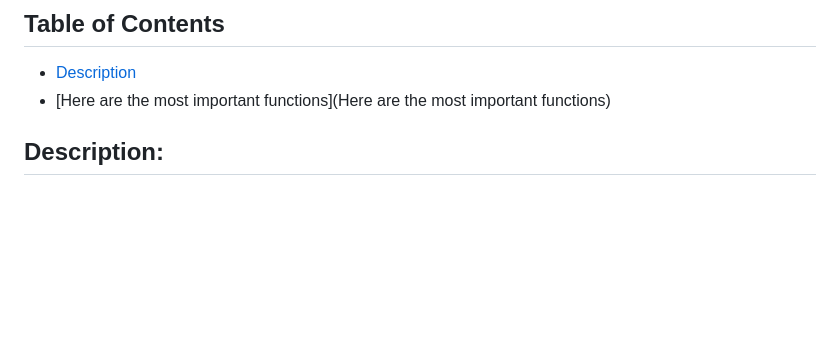
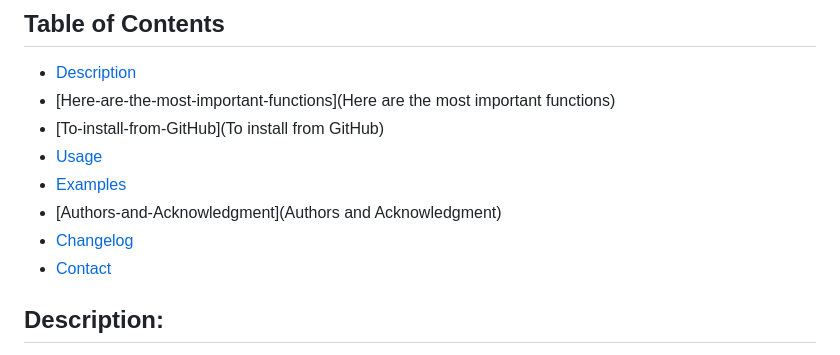
Before and after one commit to HP-AWI/CoordFixR, a Markdown page: README.md, the part around the change. Drawn GitHub-style; blank space fills up the shorter version.

```diff
--- a/README.md
+++ b/README.md
@@ -2,7 +2,13 @@
 
 ## Table of Contents
 - [Description](#Description)
-- [Here are the most important functions](Here are the most important functions)
+- [Here-are-the-most-important-functions](Here are the most important functions)
+- [To-install-from-GitHub](To install from GitHub)
+- [Usage](Usage)
+- [Examples](Examples)
+- [Authors-and-Acknowledgment](Authors and Acknowledgment)
+- [Changelog](Changelog)
+- [Contact](Contact)
 
 
 
```
